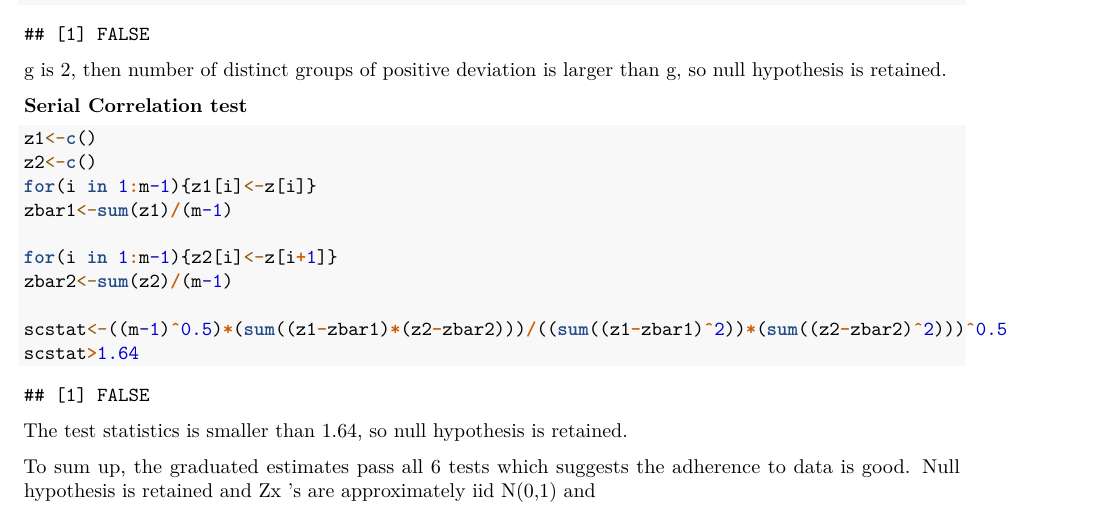
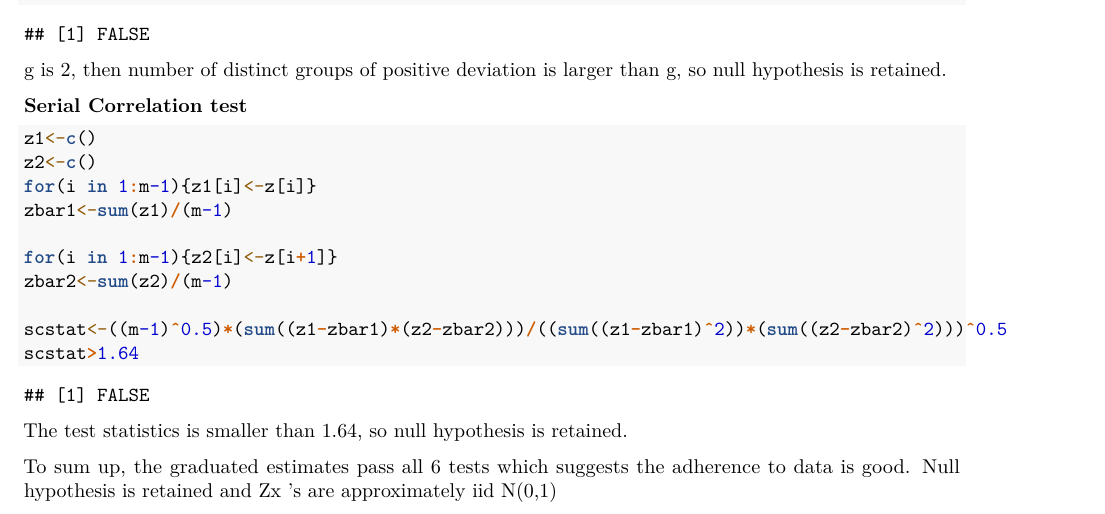
Before and after one commit to nevermore3105/Assignment886, an R Markdown document (886 Question 2.Rmd): part of page 4 of 4, cut so that both start at the same text. Rendered offline with R 4.5, knitr and Pandoc, then LaTeX, with nearby package versions.

Commit message:
Update 886 Question 2.Rmd

````diff
--- a/886 Question 2.Rmd
+++ b/886 Question 2.Rmd
@@ -125,4 +125,4 @@ scstat>1.64
 ```
   The test statistics is smaller than 1.64, so null hypothesis is retained.
 
-  To sum up, the graduated estimates pass all 6 tests which suggests the adherence to data is good. Null hypothesis is retained and Zx ’s are approximately iid N(0,1) and
+  To sum up, the graduated estimates pass all 6 tests which suggests the adherence to data is good. Null hypothesis is retained and Zx ’s are approximately iid N(0,1)
````
